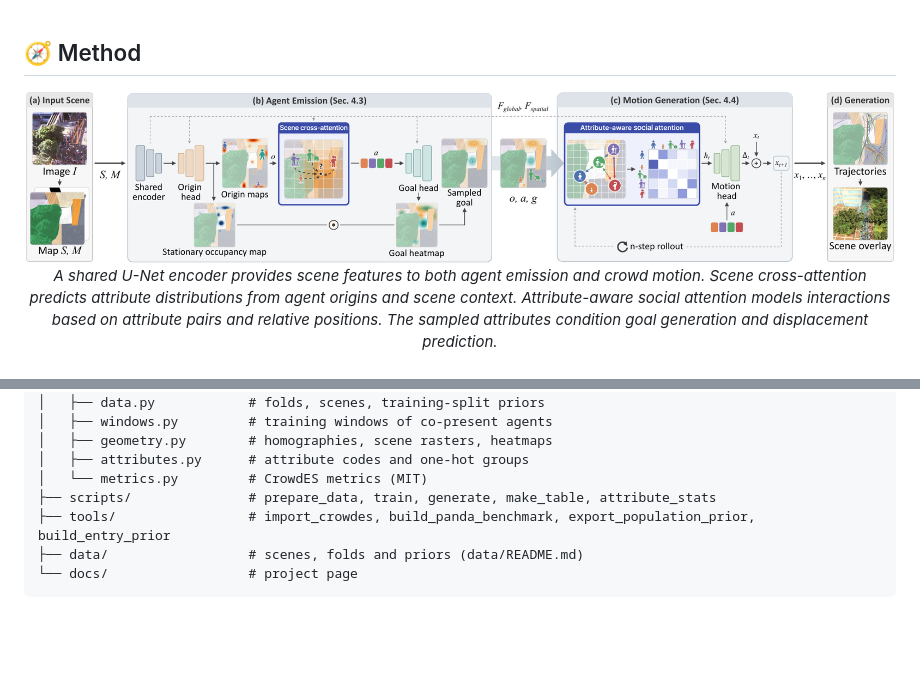
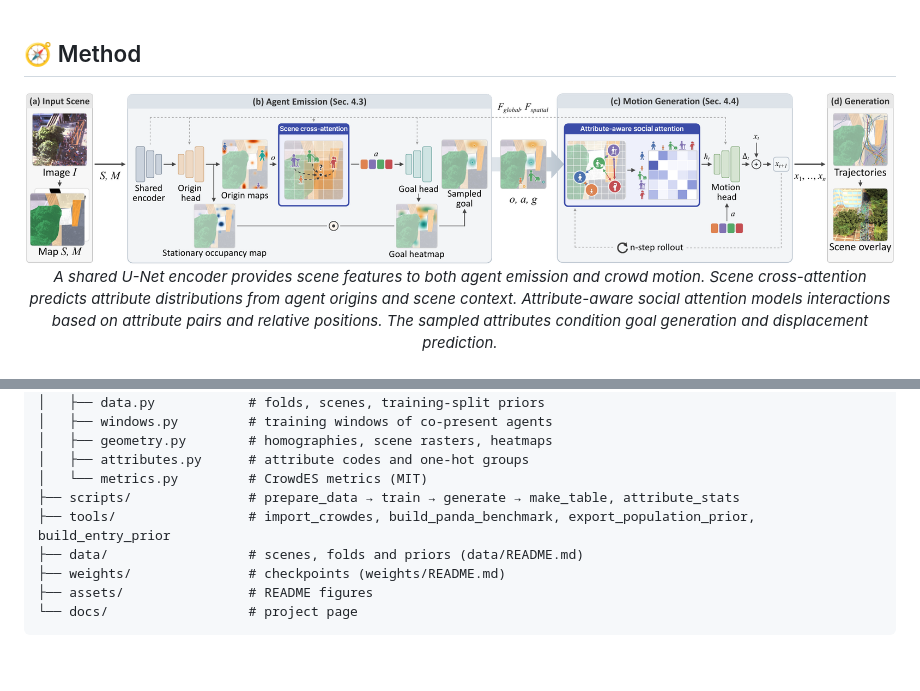
Before and after one commit to jungyu0413/ACG, a Markdown page: README.md, 2 parts joined by grey strips. GitHub-like rendering; pictures changed too: assets/overview.png (added); folded sections open; blank space fills up the shorter version.

Commit message:
Add assets/ and weights/ to match the shared repository layout

````diff
--- a/README.md
+++ b/README.md
@@ -52,7 +52,7 @@ generation.
 ## 🧭 Method
 
 <div align="center">
-  <img src="docs/figs/overview.png" width="100%">
+  <img src="assets/overview.png" width="100%">
   <br><em>A shared U-Net encoder provides scene features to both agent emission and crowd motion. Scene cross-attention predicts attribute distributions from agent origins and scene context. Attribute-aware social attention models interactions based on attribute pairs and relative positions. The sampled attributes condition goal generation and displacement prediction.</em>
 </div>
 
@@ -263,9 +263,11 @@ ACG/
 │   ├── geometry.py        # homographies, scene rasters, heatmaps
 │   ├── attributes.py      # attribute codes and one-hot groups
 │   └── metrics.py         # CrowdES metrics (MIT)
-├── scripts/               # prepare_data, train, generate, make_table, attribute_stats
+├── scripts/               # prepare_data → train → generate → make_table, attribute_stats
 ├── tools/                 # import_crowdes, build_panda_benchmark, export_population_prior, build_entry_prior
 ├── data/                  # scenes, folds and priors (data/README.md)
+├── weights/               # checkpoints (weights/README.md)
+├── assets/                # README figures
 └── docs/                  # project page
 ```
 
````
Also changed, not shown: other parts of README.md (+1 -1 lines), weights/README.md (added, +5 -0 lines), 2 other files.
